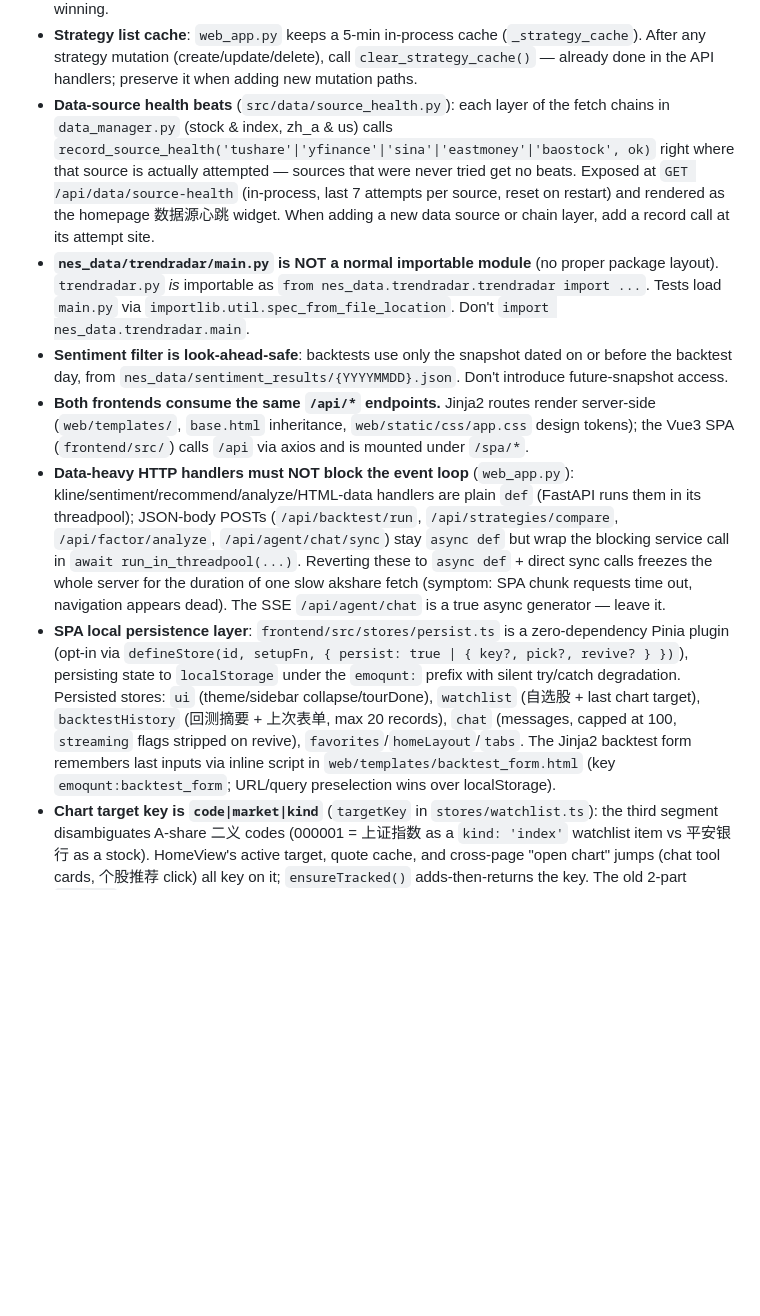
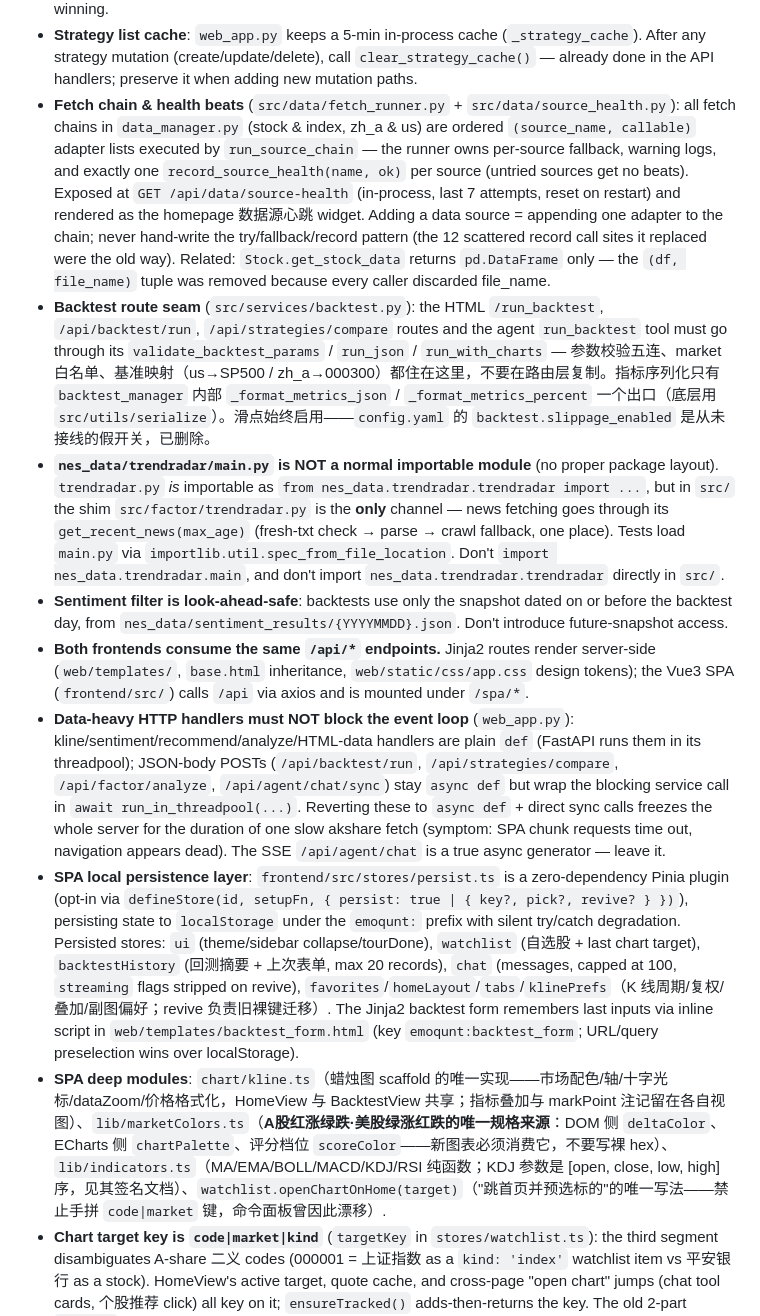
Before and after one commit to JoJohanse/EmoQunt, a Markdown page: AGENTS.md, the part around the change. Rendered like a GitHub page; blank space fills up the shorter version.

Commit message:
docs(agents): 架构规则同步——FetchRunner/services.backtest/trendradar 单通道/SPA 深模块清单

```diff
--- a/AGENTS.md
+++ b/AGENTS.md
@@ -34,12 +34,14 @@ Guidance for OpenCode agents working in this repo. EmoQunt is a sentiment-driven
 - **`daily_recommend` no longer touches baostock directly**: `src/factor/daily_recommend.py:get_stock_data` delegates to `Stock(code).get_stock_data(...)` (the chain above) instead of its own standalone baostock login. It adapts the column contract (sets `时间` as a DatetimeIndex, ascending) to preserve the `tail(N)`/`iloc[-1]` semantics its scoring functions depend on. Its own two-layer cache (`STOCK_DATA_CACHE` dict + `stock_data/stock_cache/*.csv` with 1-day freshness) wraps the fetch unchanged.
 - **Strategy system**: built-in backtrader strategies are registered in `global_strategy_manager` (`src/Strategy/Strategy.py`). User strategies are JSON in `src/Strategy/user_strategies/strategies.json` based on the `sentiment_ma` template, materialized into classes via `create_user_strategy_class`. Parameter parsing: `extract_param_value` accepts **both** `value` (user-saved) and `default` (template) keys, with `value` winning.
 - **Strategy list cache**: `web_app.py` keeps a 5-min in-process cache (`_strategy_cache`). After any strategy mutation (create/update/delete), call `clear_strategy_cache()` — already done in the API handlers; preserve it when adding new mutation paths.
-- **Data-source health beats** (`src/data/source_health.py`): each layer of the fetch chains in `data_manager.py` (stock & index, zh_a & us) calls `record_source_health('tushare'|'yfinance'|'sina'|'eastmoney'|'baostock', ok)` right where that source is actually attempted — sources that were never tried get no beats. Exposed at `GET /api/data/source-health` (in-process, last 7 attempts per source, reset on restart) and rendered as the homepage 数据源心跳 widget. When adding a new data source or chain layer, add a record call at its attempt site.
-- **`nes_data/trendradar/main.py` is NOT a normal importable module** (no proper package layout). `trendradar.py` *is* importable as `from nes_data.trendradar.trendradar import ...`. Tests load `main.py` via `importlib.util.spec_from_file_location`. Don't `import nes_data.trendradar.main`.
+- **Fetch chain & health beats** (`src/data/fetch_runner.py` + `src/data/source_health.py`): all fetch chains in `data_manager.py` (stock & index, zh_a & us) are ordered `(source_name, callable)` adapter lists executed by `run_source_chain` — the runner owns per-source fallback, warning logs, and exactly one `record_source_health(name, ok)` per source (untried sources get no beats). Exposed at `GET /api/data/source-health` (in-process, last 7 attempts, reset on restart) and rendered as the homepage 数据源心跳 widget. Adding a data source = appending one adapter to the chain; never hand-write the try/fallback/record pattern (the 12 scattered record call sites it replaced were the old way). Related: `Stock.get_stock_data` returns `pd.DataFrame` only — the `(df, file_name)` tuple was removed because every caller discarded file_name.
+- **Backtest route seam** (`src/services/backtest.py`): the HTML `/run_backtest`, `/api/backtest/run`, `/api/strategies/compare` routes and the agent `run_backtest` tool must go through its `validate_backtest_params` / `run_json` / `run_with_charts` — 参数校验五连、market 白名单、基准映射（us→SP500 / zh_a→000300）都住在这里，不要在路由层复制。指标序列化只有 `backtest_manager` 内部 `_format_metrics_json` / `_format_metrics_percent` 一个出口（底层用 `src/utils/serialize`）。滑点始终启用——`config.yaml` 的 `backtest.slippage_enabled` 是从未接线的假开关，已删除。
+- **`nes_data/trendradar/main.py` is NOT a normal importable module** (no proper package layout). `trendradar.py` *is* importable as `from nes_data.trendradar.trendradar import ...`, but in `src/` the shim `src/factor/trendradar.py` is the **only** channel — news fetching goes through its `get_recent_news(max_age)` (fresh-txt check → parse → crawl fallback, one place). Tests load `main.py` via `importlib.util.spec_from_file_location`. Don't `import nes_data.trendradar.main`, and don't import `nes_data.trendradar.trendradar` directly in `src/`.
 - **Sentiment filter is look-ahead-safe**: backtests use only the snapshot dated on or before the backtest day, from `nes_data/sentiment_results/{YYYYMMDD}.json`. Don't introduce future-snapshot access.
 - **Both frontends consume the same `/api/*` endpoints.** Jinja2 routes render server-side (`web/templates/`, `base.html` inheritance, `web/static/css/app.css` design tokens); the Vue3 SPA (`frontend/src/`) calls `/api` via axios and is mounted under `/spa/*`.
 - **Data-heavy HTTP handlers must NOT block the event loop** (`web_app.py`): kline/sentiment/recommend/analyze/HTML-data handlers are plain `def` (FastAPI runs them in its threadpool); JSON-body POSTs (`/api/backtest/run`, `/api/strategies/compare`, `/api/factor/analyze`, `/api/agent/chat/sync`) stay `async def` but wrap the blocking service call in `await run_in_threadpool(...)`. Reverting these to `async def` + direct sync calls freezes the whole server for the duration of one slow akshare fetch (symptom: SPA chunk requests time out, navigation appears dead). The SSE `/api/agent/chat` is a true async generator — leave it.
-- **SPA local persistence layer**: `frontend/src/stores/persist.ts` is a zero-dependency Pinia plugin (opt-in via `defineStore(id, setupFn, { persist: true | { key?, pick?, revive? } })`), persisting state to `localStorage` under the `emoqunt:` prefix with silent try/catch degradation. Persisted stores: `ui` (theme/sidebar collapse/tourDone), `watchlist` (自选股 + last chart target), `backtestHistory` (回测摘要 + 上次表单, max 20 records), `chat` (messages, capped at 100, `streaming` flags stripped on revive), `favorites`/`homeLayout`/`tabs`. The Jinja2 backtest form remembers last inputs via inline script in `web/templates/backtest_form.html` (key `emoqunt:backtest_form`; URL/query preselection wins over localStorage).
+- **SPA local persistence layer**: `frontend/src/stores/persist.ts` is a zero-dependency Pinia plugin (opt-in via `defineStore(id, setupFn, { persist: true | { key?, pick?, revive? } })`), persisting state to `localStorage` under the `emoqunt:` prefix with silent try/catch degradation. Persisted stores: `ui` (theme/sidebar collapse/tourDone), `watchlist` (自选股 + last chart target), `backtestHistory` (回测摘要 + 上次表单, max 20 records), `chat` (messages, capped at 100, `streaming` flags stripped on revive), `favorites`/`homeLayout`/`tabs`/`klinePrefs`（K 线周期/复权/叠加/副图偏好；revive 负责旧裸键迁移）. The Jinja2 backtest form remembers last inputs via inline script in `web/templates/backtest_form.html` (key `emoqunt:backtest_form`; URL/query preselection wins over localStorage).
+- **SPA deep modules**: `chart/kline.ts`（蜡烛图 scaffold 的唯一实现——市场配色/轴/十字光标/dataZoom/价格格式化，HomeView 与 BacktestView 共享；指标叠加与 markPoint 注记留在各自视图）、`lib/marketColors.ts`（**A股红涨绿跌·美股绿涨红跌的唯一规格来源**：DOM 侧 `deltaColor`、ECharts 侧 `chartPalette`、评分档位 `scoreColor`——新图表必须消费它，不要写裸 hex）、`lib/indicators.ts`（MA/EMA/BOLL/MACD/KDJ/RSI 纯函数；KDJ 参数是 [open, close, low, high] 序，见其签名文档）、`watchlist.openChartOnHome(target)`（"跳首页并预选标的"的唯一写法——禁止手拼 `code|market` 键，命令面板曾因此漂移）.
 - **Chart target key is `code|market|kind`** (`targetKey` in `stores/watchlist.ts`): the third segment disambiguates A-share 二义 codes (000001 = 上证指数 as a `kind: 'index'` watchlist item vs 平安银行 as a stock). HomeView's active target, quote cache, and cross-page "open chart" jumps (chat tool cards, 个股推荐 click) all key on it; `ensureTracked()` adds-then-returns the key. The old 2-part `lastKey` format is normalized on load.
 - **Agent chat SSE protocol** (`/api/agent/chat`): events are `token` / `tool_start` (tool began; result pending) / `tool` (complete result, JSON string truncated to 4000 chars for UI only — the LLM gets the full result) / `done` / `error`. `stores/chat.ts` pairs `tool_start`→`tool` fills and marks unanswered calls `failed` on stream end; `ChatToolCard.vue` maps known tool names to structured result cards (Generative-UI pattern), falling back to the raw collapse panel for unknown tools.
 - **Homepage/nav UX benchmarks**: research on similar open-source projects (four rounds: FreqUI/OpenBB/Ghostfolio/admin templates → command palette/grid/tabs → KLineChart/leek-fund/Finviz heatmap → Lightweight Charts/Wealthfolio/NewsNow/driver.js) and the decisions taken from it live in `docs/research/homepage-ui-benchmark*.md` (+ `kline-chart-benchmark.md`). Round-4 Must/Should items were implemented on 2026-08-29: driver.js first-visit tour (lazy chunk, `stores/ui.tourDone`), watchlist sparklines/flash/polling (`usePolling`/`MiniSparkline`/`AnimNumber`), chat tool cards, and the BacktestView trade-marker chart.
```
